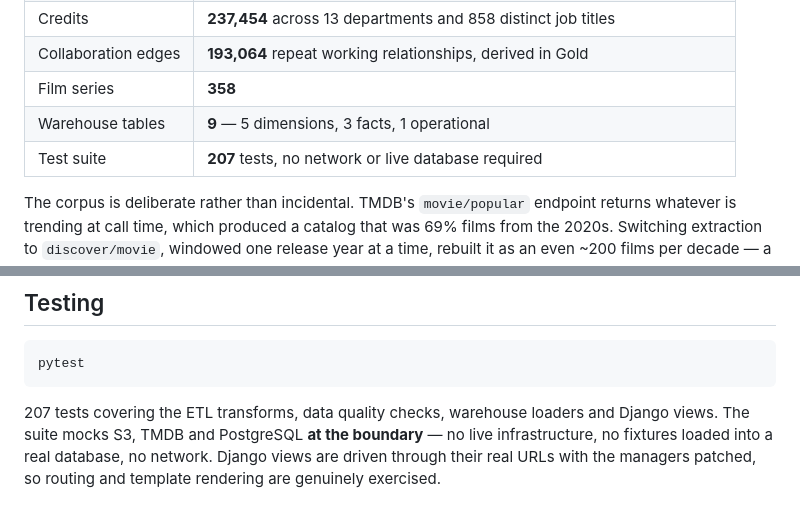
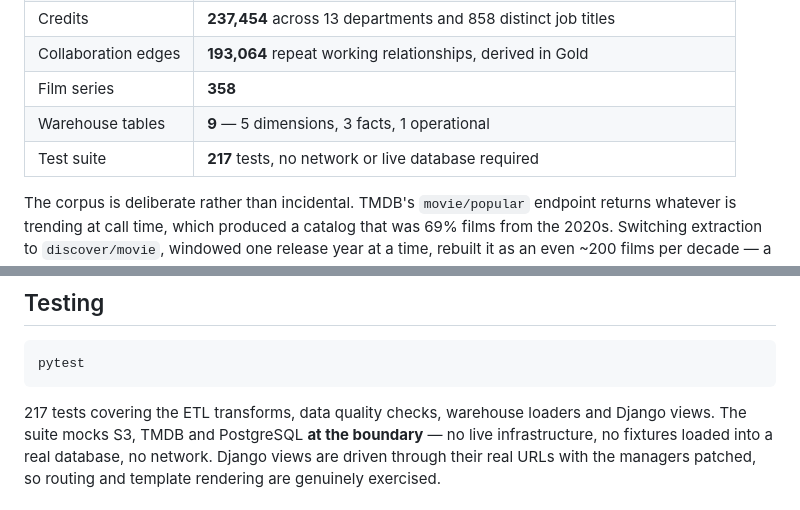
Before and after one commit to suhaylshokirov/theoria, a Markdown page: README.md, 2 parts joined by grey strips. Rendered like a GitHub page.

Commit message:
Update README test count for Task 57

````diff
--- a/README.md
+++ b/README.md
@@ -23,7 +23,7 @@ TMDB API  →  Bronze (raw JSON)  →  Silver (typed Parquet)  →  Gold (aggreg
 | Collaboration edges | **193,064** repeat working relationships, derived in Gold |
 | Film series | **358** |
 | Warehouse tables | **9** — 5 dimensions, 3 facts, 1 operational |
-| Test suite | **207** tests, no network or live database required |
+| Test suite | **217** tests, no network or live database required |
 
 The corpus is deliberate rather than incidental. TMDB's `movie/popular` endpoint returns whatever
 is trending at call time, which produced a catalog that was 69% films from the 2020s. Switching
@@ -213,7 +213,7 @@ order — which is what makes them stable across re-runs rather than reassigned.
 pytest
 ```
 
-207 tests covering the ETL transforms, data quality checks, warehouse loaders and Django views.
+217 tests covering the ETL transforms, data quality checks, warehouse loaders and Django views.
 The suite mocks S3, TMDB and PostgreSQL **at the boundary** — no live infrastructure, no fixtures
 loaded into a real database, no network. Django views are driven through their real URLs with the
 managers patched, so routing and template rendering are genuinely exercised.
````
